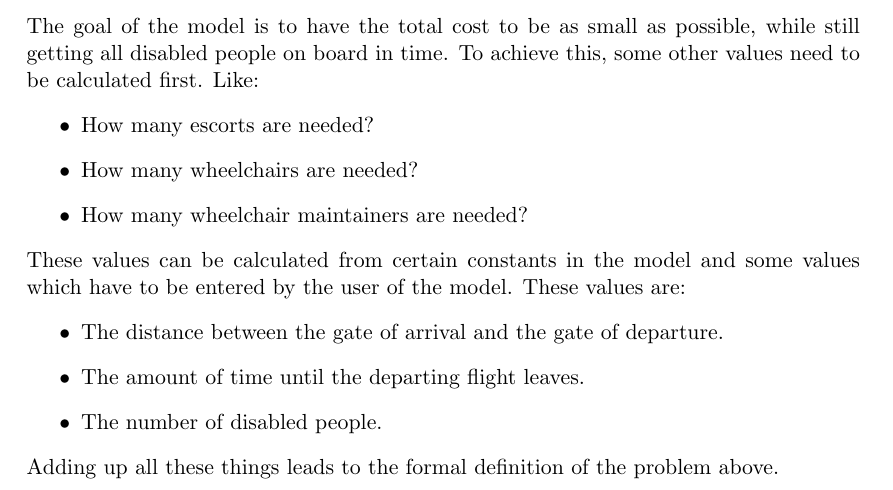
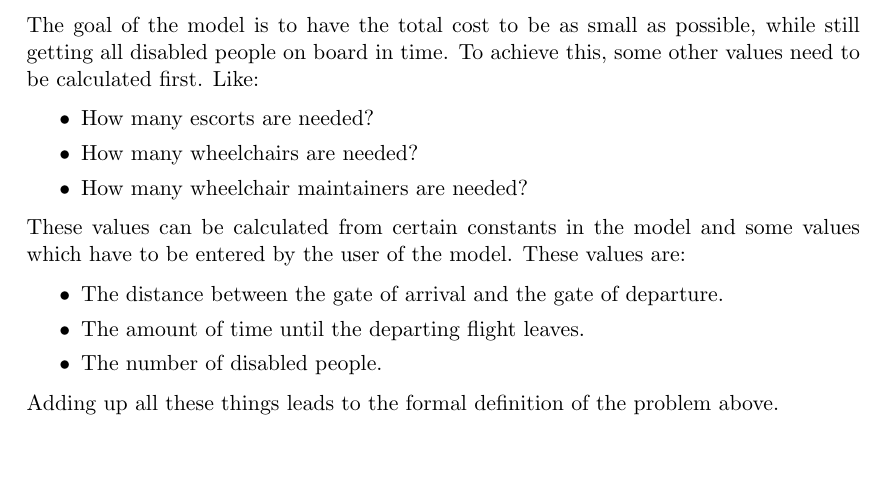
Before and after one commit to Churross/Wheelchairmodel, a LaTeX thesis (Verslag.tex): part of page 25 of 26, cut so that both start at the same text, the shorter picture padded with empty space. Compiled offline with pdfLaTeX.

Commit message:
deel calc

```diff
--- a/Verslag.tex
+++ b/Verslag.tex
@@ -508,30 +508,20 @@ If wheelchairs are immediately valueless after you have bought them, it is best
 	\subsection{Explanation for the formal definition of the problem}
 	The goal of the model is to have the total cost to be as small as possible, while still getting all disabled people on board in time. To achieve this, some other values need to be calculated first. Like:
 \begin{itemize}
+\itemsep0em
   \item How many escorts are needed?
   \item How many wheelchairs are needed?
   \item How many wheelchair maintainers are needed?
 \end{itemize}
 These values can be calculated from certain constants in the model and some values which have to be entered by the user of the model. These values are:
 \begin{itemize}
+\itemsep0em
   \item The distance between the gate of arrival and the gate of departure.
   \item The amount of time until the departing flight leaves.
   \item The number of disabled people.
 \end{itemize}
 Adding up all these things leads to the formal definition of the problem above.
 
-%second deadline:
-
-% \chapter{Formalization phase}
-% \section{Quantities and their relationships}
-% \section{Approximations and assumptions}
-% \section{Derivations}
-% \section{Special cases}
-% \section{Estimates}
-
-% \chapter{Execution phase}
-% \section{Rephrased problem in formal terms}
-
 %third deadline
 \section{Calculation, implementation and simulation}
     Initially, we just put the formulas that are mentioned in the derivation into Accel. We used sliders for the values:
```
Also changed, not shown: Verslag.pdf, Verslag.tex (1 more changed lines).
